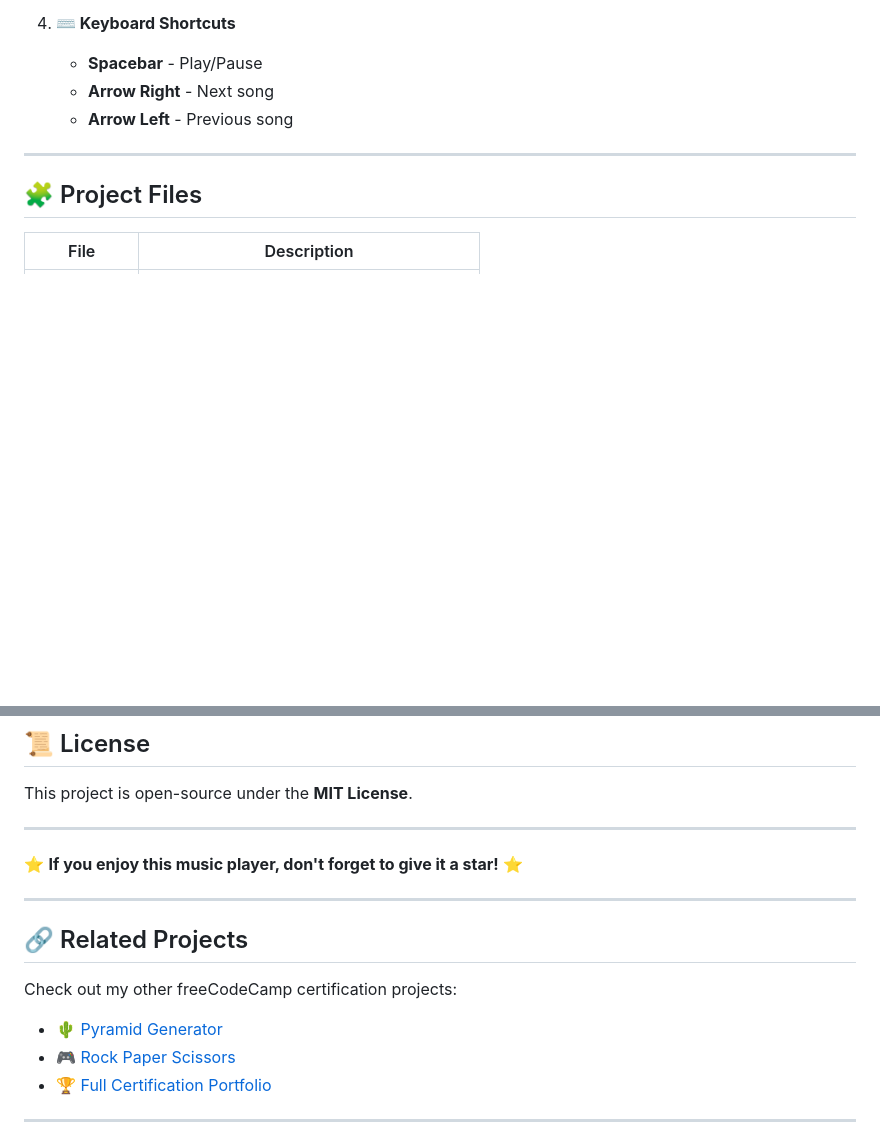
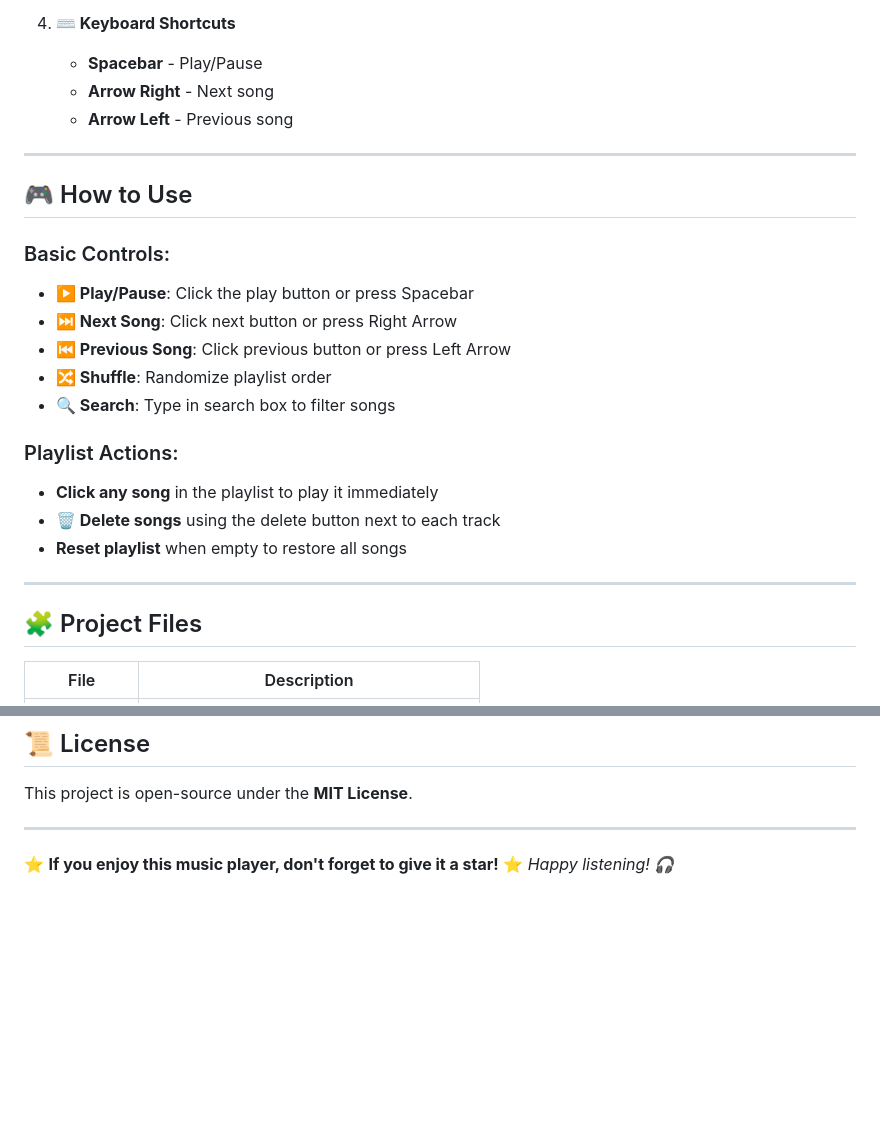
Before and after one commit to acheronx0577/JavaScript-Building-a-Music-Player, a Markdown page: README.md, 2 parts joined by grey strips. Drawn GitHub-style; blank space fills up the shorter version.

```diff
--- a/README.md
+++ b/README.md
@@ -52,6 +52,22 @@ Live Demo: https://acheronx0577.github.io/JavaScript-Building-a-Music-Player
 
 ---
 
+## 🎮 How to Use
+
+### Basic Controls:
+- **▶️ Play/Pause**: Click the play button or press Spacebar
+- **⏭️ Next Song**: Click next button or press Right Arrow
+- **⏮️ Previous Song**: Click previous button or press Left Arrow
+- **🔀 Shuffle**: Randomize playlist order
+- **🔍 Search**: Type in search box to filter songs
+
+### Playlist Actions:
+- **Click any song** in the playlist to play it immediately
+- **🗑️ Delete songs** using the delete button next to each track
+- **Reset playlist** when empty to restore all songs
+
+---
+
 ## 🧩 Project Files
 
 | File | Description |
@@ -161,16 +138,4 @@ This project is open-source under the **MIT License**.
 ---
 
 ⭐ **If you enjoy this music player, don't forget to give it a star!** ⭐
-
----
-
-## 🔗 Related Projects
-
-Check out my other freeCodeCamp certification projects:
-- [🌵 Pyramid Generator](https://github.com/acheronx0577/JavaScript-Building-a-Pyramid-Generator)
-- [🎮 Rock Paper Scissors](https://github.com/acheronx0577/JavaScript-Building-a-Rock-Paper-Scissors-Game)
-- [🏆 Full Certification Portfolio](https://github.com/acheronx0577/JavaScript-Algorithms-and-data-structures)
-
----
-
 *Happy listening! 🎧*
```
Also changed, not shown: other parts of README.md (+0 -39 lines).
